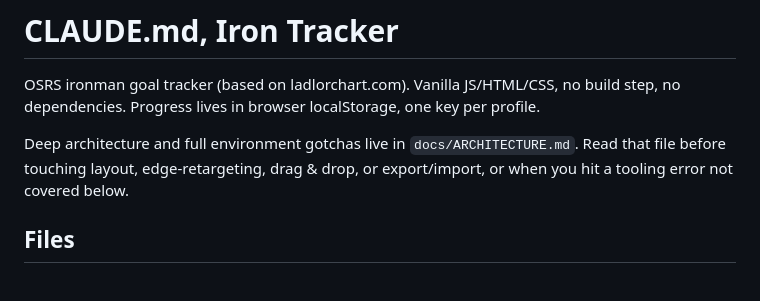
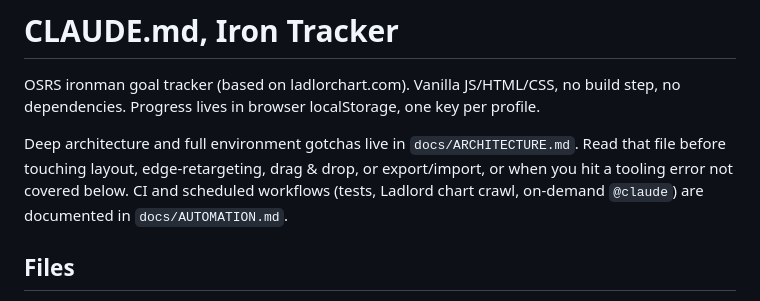
Before and after one commit to Nachodlv/osrs-tracker, a Markdown page: CLAUDE.md, the part around the change. Drawn GitHub-style.

```diff
--- a/CLAUDE.md
+++ b/CLAUDE.md
@@ -2,7 +2,7 @@
 
 OSRS ironman goal tracker (based on ladlorchart.com). Vanilla JS/HTML/CSS, no build step, no dependencies. Progress lives in browser localStorage, one key per profile.
 
-Deep architecture and full environment gotchas live in `docs/ARCHITECTURE.md`. Read that file before touching layout, edge-retargeting, drag & drop, or export/import, or when you hit a tooling error not covered below.
+Deep architecture and full environment gotchas live in `docs/ARCHITECTURE.md`. Read that file before touching layout, edge-retargeting, drag & drop, or export/import, or when you hit a tooling error not covered below. CI and scheduled workflows (tests, Ladlord chart crawl, on-demand `@claude`) are documented in `docs/AUTOMATION.md`.
 
 ## Files
 
```
Also changed, not shown: docs/AUTOMATION.md (added, +54 -0 lines).
